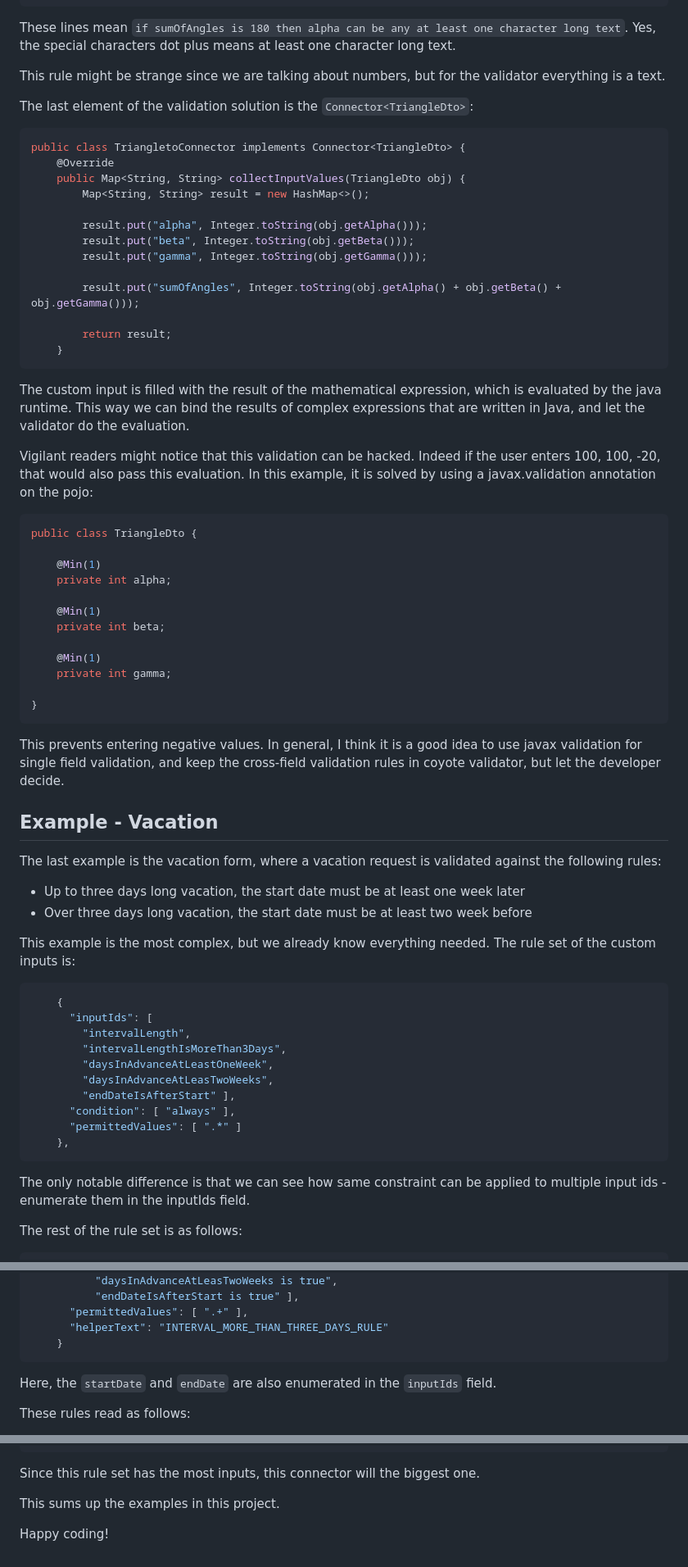
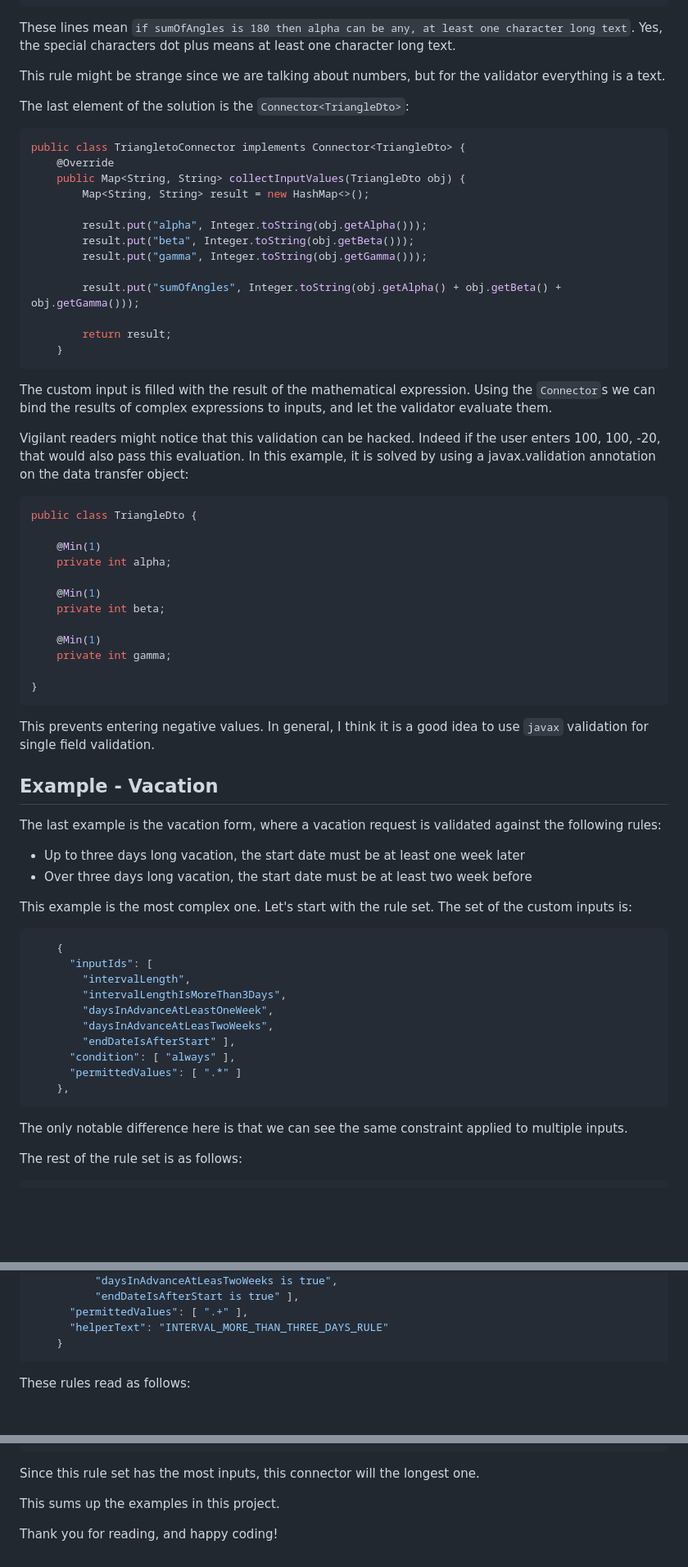
Before and after one commit to grgomrton/coyote-forms, a Markdown page: EXAMPLES.md, 3 parts joined by grey strips. Shown at 82% size. GitHub-like rendering; blank space fills up the shorter version.

````diff
--- a/EXAMPLES.md
+++ b/EXAMPLES.md
@@ -164,12 +162,12 @@ The use of this input becomes clear, once we see the rest of the rule set.
     }
 ```
 
-These lines mean `if sumOfAngles is 180 then alpha can be any at least one character long text`.
+These lines mean `if sumOfAngles is 180 then alpha can be any, at least one character long text`.
 Yes, the special characters dot plus means at least one character long text.
 
 This rule might be strange since we are talking about numbers, but for the validator everything is a text.
 
-The last element of the validation solution is the `Connector<TriangleDto>`:
+The last element of the solution is the `Connector<TriangleDto>`:
 
 ```java
 public class TriangletoConnector implements Connector<TriangleDto> {
@@ -187,11 +185,10 @@ public class TriangletoConnector implements Connector<TriangleDto> {
     }
 ```
 
-The custom input is filled with the result of the mathematical expression, which is evaluated by the java runtime.
-This way we can bind the results of complex expressions that are written in Java, and let the validator do the evaluation.
+The custom input is filled with the result of the mathematical expression. Using the `Connector`s we can bind the results of complex expressions to inputs, and let the validator evaluate them.
 
 Vigilant readers might notice that this validation can be hacked. Indeed if the user enters 100, 100, -20, that would also pass this evaluation.
-In this example, it is solved by using a javax.validation annotation on the pojo:
+In this example, it is solved by using a javax.validation annotation on the data transfer object:
 
 ```java
 public class TriangleDto {
@@ -208,18 +205,16 @@ public class TriangleDto {
 }
 ```
 
-This prevents entering negative values. In general, I think it is a good idea to use javax validation
-for single field validation, and keep the cross-field validation rules in coyote validator, but let the developer decide.
+This prevents entering negative values. In general, I think it is a good idea to use `javax` validation for single field validation.
 
 ## Example - Vacation
-
 
 The last example is the vacation form, where a vacation request is validated against the following rules:
 
 - Up to three days long vacation, the start date must be at least one week later
 - Over three days long vacation, the start date must be at least two week before
 
-This example is the most complex, but we already know everything needed. The rule set of the custom inputs is:
+This example is the most complex one. Let's start with the rule set. The set of the custom inputs is:
 
 ```json
     {
@@ -234,7 +229,7 @@ This example is the most complex, but we already know everything needed. The rul
     },
 ```
 
-The only notable difference is that we can see how same constraint can be applied to multiple input ids - enumerate them in the inputIds field.
+The only notable difference here is that we can see the same constraint applied to multiple inputs.
 
 The rest of the rule set is as follows:
 
@@ -276,8 +271,6 @@ The rest of the rule set is as follows:
       "helperText": "INTERVAL_MORE_THAN_THREE_DAYS_RULE"
     }
 ```
-
-Here, the `startDate` and `endDate` are also enumerated in the `inputIds` field.
 
 These rules read as follows:
 
@@ -321,8 +314,8 @@ To make this work, of course the `Connector` must be implemented. Here is the ex
     }
 ```
 
-Since this rule set has the most inputs, this connector will the biggest one.
+Since this rule set has the most inputs, this connector will the longest one.
 
 This sums up the examples in this project.
 
-Happy coding!
+Thank you for reading, and happy coding!
````
Also changed, not shown: other parts of EXAMPLES.md (+6 -8 lines).
